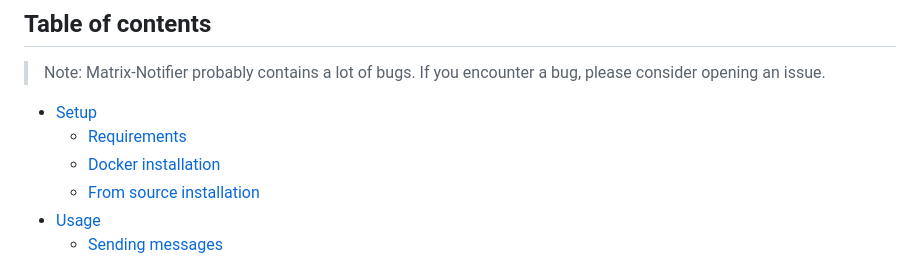
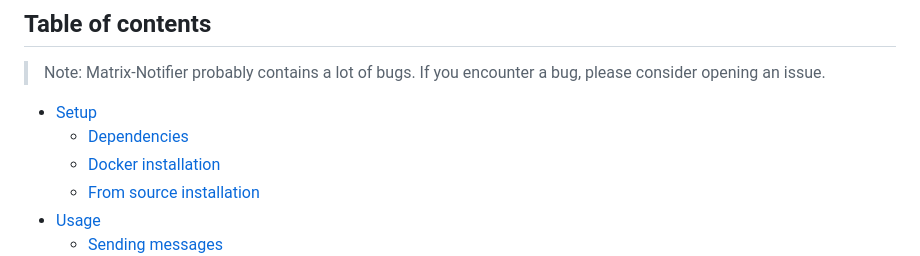
Before and after one commit to NLion74/Matrix-Notifier, a Markdown page: README.md, the part around the change. GitHub-like rendering.

Commit message:
Renamed requirements to dependencies in Table of contents

```diff
--- a/README.md
+++ b/README.md
@@ -24,7 +24,7 @@ Simple REST-API for sending messages over the [Matrix](https://matrix.org) proto
 > If you encounter a bug, please consider opening an issue.
 
 - [Setup](#setup)
-  - [Requirements](#requirements)
+  - [Dependencies](#dependencies)
   - [Docker installation](#installation-via-docker--recommended-)
   - [From source installation](#from-source-installation)
 - [Usage](#usage)
```
